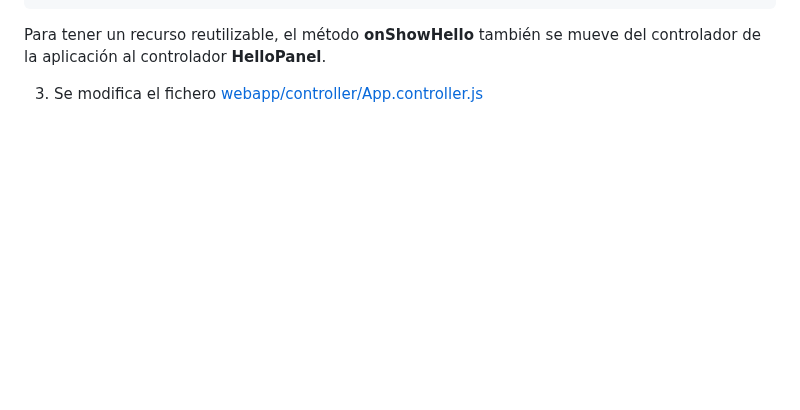
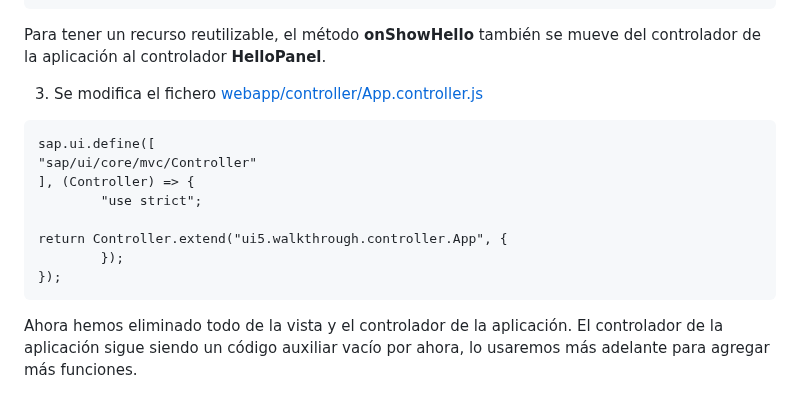
Before and after one commit to robergit88/Walkthrough, a Markdown page: 15 Nested Views/app root folder/detalle.md, the part around the change. GitHub-like rendering; blank space fills up the shorter version.

Commit message:
Actualizar detalle.md

````diff
--- a/15 Nested Views/app root folder/detalle.md
+++ b/15 Nested Views/app root folder/detalle.md
@@ -105,3 +105,19 @@ Para tener un recurso reutilizable, el método **onShowHello** también se mueve
 
 
 3. Se modifica el fichero [webapp/controller/App.controller.js](webapp/controller/App.controller.js)
+
+```
+sap.ui.define([
+"sap/ui/core/mvc/Controller"
+], (Controller) => {
+        "use strict";
+
+return Controller.extend("ui5.walkthrough.controller.App", {
+        });
+});
+```
+
+
+Ahora hemos eliminado todo de la vista y el controlador de la aplicación.
+El controlador de la aplicación sigue siendo un código auxiliar vacío por ahora,
+lo usaremos más adelante para agregar más funciones.
````
